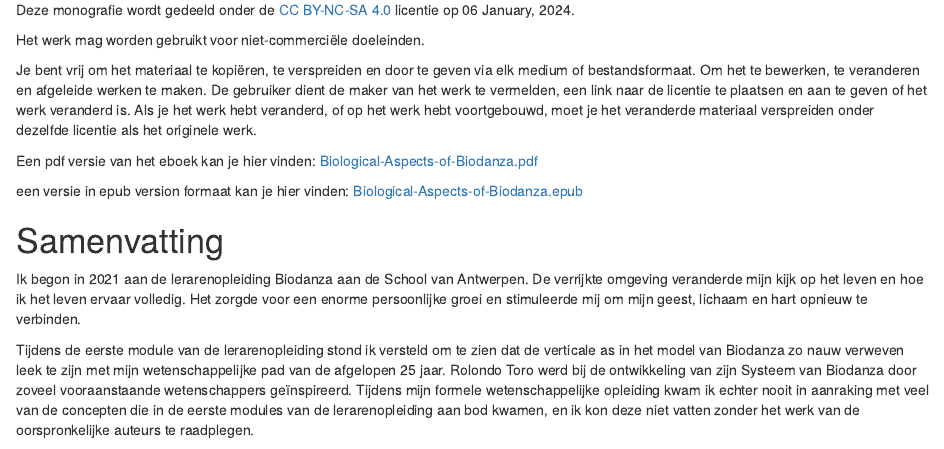
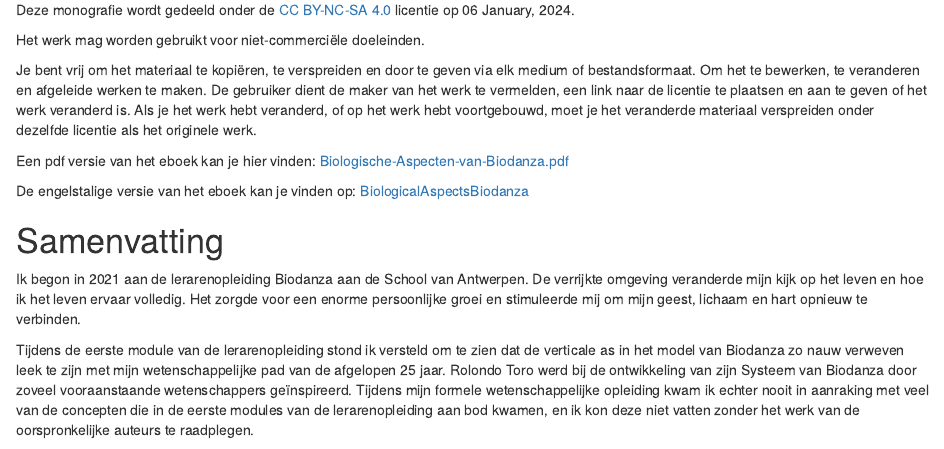
Before and after one commit to danzadellavita/biologischeAspectenBiodanza, an R Markdown document (index.Rmd): the page in a window 1100 px wide, from 650 px down. Rendered offline with R 4.5, knitr and Pandoc, with nearby package versions; drawn as R Markdown's standard HTML page in place of the format the file asks for.

Commit message:
update links in index

```diff
--- a/index.Rmd
+++ b/index.Rmd
@@ -71,10 +71,9 @@ Het werk mag worden gebruikt voor niet-commerciële doeleinden.
 Je bent vrij om het materiaal te kopiëren, te verspreiden en door te geven via elk medium of bestandsformaat. Om het te bewerken, te veranderen en afgeleide werken te maken. De gebruiker dient de maker van het werk te vermelden, een link naar de licentie te plaatsen en aan te geven of het werk veranderd is. Als je het werk hebt veranderd, of op het werk hebt voortgebouwd, moet je het veranderde materiaal verspreiden onder dezelfde licentie als het originele werk.
 
 
-Een pdf versie van het eboek kan je hier vinden: [Biological-Aspects-of-Biodanza.pdf](https://biodanzabrugge.be/biologicalAspectsBiodanza/Biological-Aspects-of-Biodanza.pdf)
+Een pdf versie van het eboek kan je hier vinden: [Biologische-Aspecten-van-Biodanza.pdf](https://biodanzabrugge.be/biologischeAspectenBiodanza/Biologische-Aspecten-van-Biodanza.pdf)
 
-een versie in epub version formaat kan je hier vinden:
-[Biological-Aspects-of-Biodanza.epub](https://biodanzabrugge.be/biologicalAspectsBiodanza/Biological-Aspects-of-Biodanza.epub)
+De engelstalige versie van het eboek kan je vinden op: [BiologicalAspectsBiodanza](https://biodanzabrugge.be/biologicalAspectsBiodanza/)
 
 \mainmatter
 
```
Also changed, not shown: docs/reference-keys.txt, docs/search_index.json, 3 other files.
